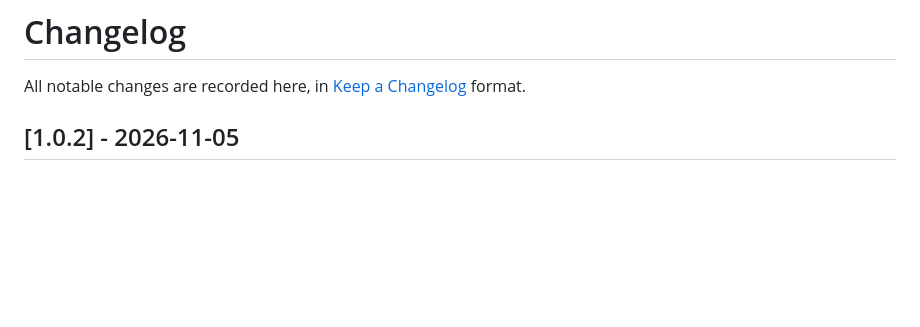
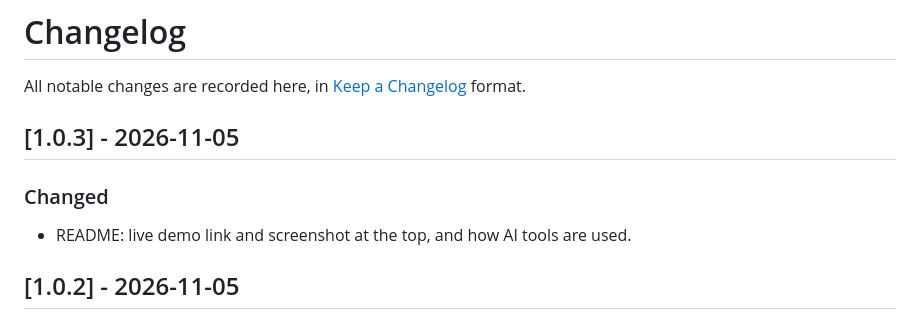
Before and after one commit to Jarral05/demo-client-portal, a Markdown page: CHANGELOG.md, the part around the change. Drawn GitHub-style; blank space fills up the shorter version.

```diff
--- a/CHANGELOG.md
+++ b/CHANGELOG.md
@@ -1,6 +1,12 @@
 # Changelog
 
 All notable changes are recorded here, in [Keep a Changelog](https://keepachangelog.com/) format.
+
+## [1.0.3] - 2026-11-05
+
+### Changed
+
+- README: live demo link and screenshot at the top, and how AI tools are used.
 
 ## [1.0.2] - 2026-11-05
 
```
Also changed, not shown: README.md (+5 -1 lines), docs/access-check.png (added), 2 other files.
